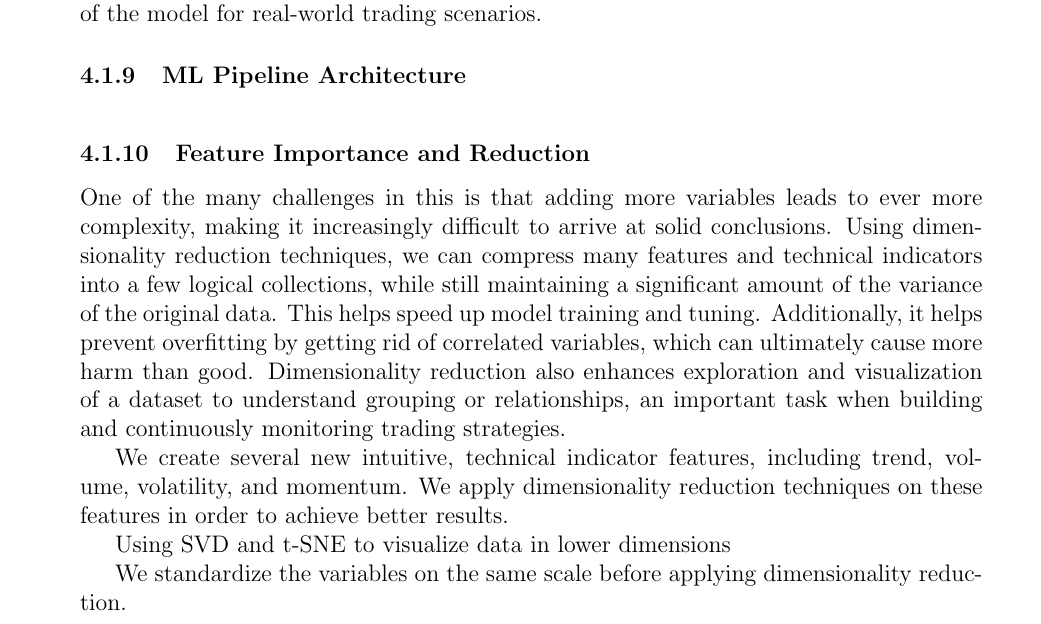
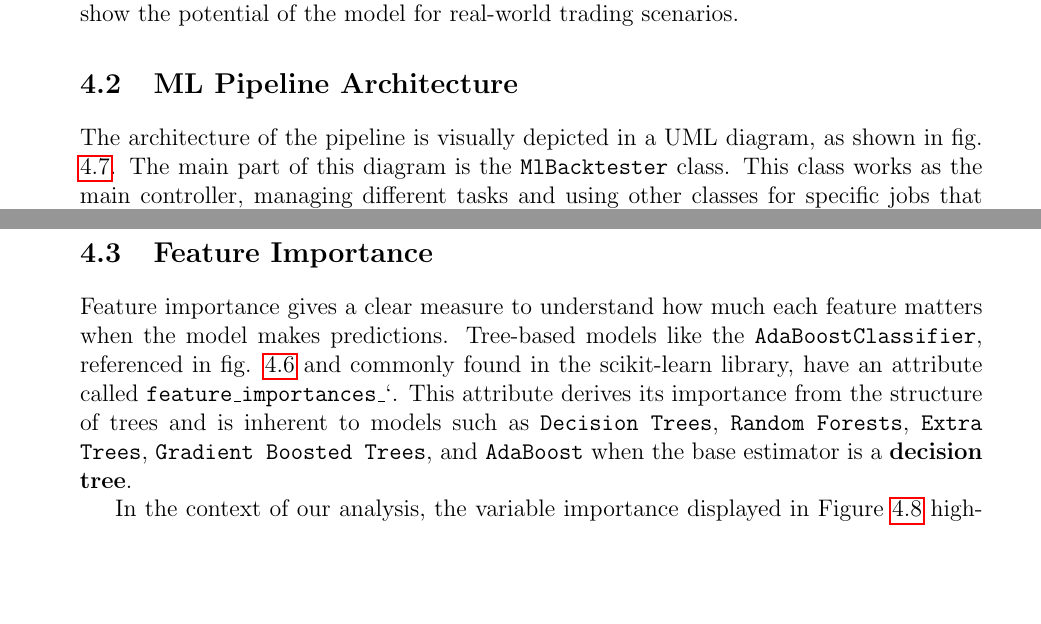
Before and after one commit to Usam95/backtester-docs, a LaTeX thesis (doc.tex, which reads ml_backtesting.tex): part of page 21 of 25 before the commit and two parts of pages 21 and 24 of 26 after it, the two joined at a grey line, cut so that both start at the same text, the shorter picture padded with empty space. Compiled offline with pdfLaTeX.

Commit message:
update sections for data anaylis and ml pipeline architecture

```diff
--- a/ml_backtesting.tex
+++ b/ml_backtesting.tex
@@ -304,6 +312,7 @@ The backtesting results show the potential of the model for real-world trading s
 
 
 %trim=left bottom right top,
-\subsection{ML Pipeline Architecture}
+\section{ML Pipeline Architecture}
 
-\begin{figure}[]
+The architecture of the pipeline is visually depicted in a UML diagram, as shown in fig. ~\ref{fig:ml_backtester}.
+The main part of this diagram is the \texttt{MlBacktester} class. This class works as the main controller, managing different tasks and using other classes for specific jobs that represent the ML Pipeline~\ref{./pdf/ml_pipeline.pdf}, as described in the previous section~\ref{sec:ml_pipeline}.
@@ -316,16 +336,10 @@ The backtesting results show the potential of the model for real-world trading s
 \noindent
 
 
+\section{Feature Importance}
 
-\subsection{Feature Importance and Reduction}
+Feature importance gives a clear measure to understand how much each feature matters when the model makes predictions.
+Tree-based models like the  \texttt{AdaBoostClassifier}, referenced in fig. \ref{fig:backtest_res} and commonly found in the scikit-learn library, have an attribute called  \texttt{feature\_importances\_}`.
+This attribute derives its importance from the structure of trees and is inherent to models such as  \texttt{Decision Trees},  \texttt{Random Forests},  \texttt{Extra Trees},  \texttt{Gradient Boosted Trees}, and  \texttt{AdaBoost} when the base estimator is a \textbf{decision tree}.
 
-One of the many challenges in this is that adding more variables leads
-to ever more complexity, making it increasingly difficult to arrive at solid conclusions.
-Using dimensionality reduction techniques, we can compress many features
-and technical indicators into a few logical collections, while still maintaining a significant
-amount of the variance of the original data. This helps speed up model training
-and tuning. Additionally, it helps prevent overfitting by getting rid of correlated variables,
-which can ultimately cause more harm than good. Dimensionality reduction
-also enhances exploration and visualization of a dataset to understand grouping or
-relationships, an important task when building and continuously monitoring trading
-strategies.
+In the context of our analysis, the variable importance displayed in Figure \ref{fig:feature_importance} highlights which features play a major role in predictions.
@@ -334,8 +349,0 @@ strategies.
-We create several new
-intuitive, technical indicator features, including trend, volume, volatility, and
-momentum. We apply dimensionality reduction techniques on these features in
-order to achieve better results.
-
-Using SVD and t-SNE to visualize data in lower dimensions
-
-We standardize the variables on the same scale before applying dimensionality reduction.
```
Also changed, not shown: ml_backtesting.tex (56 more changed lines).
